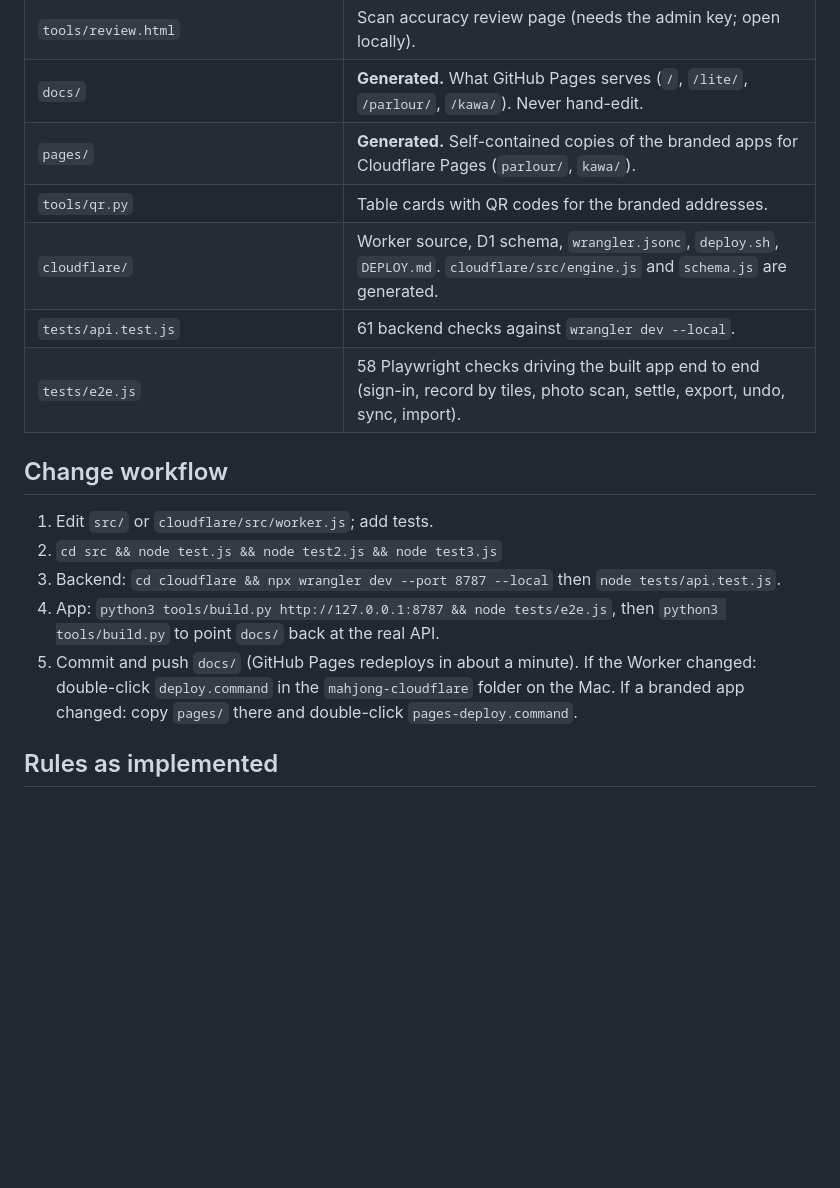
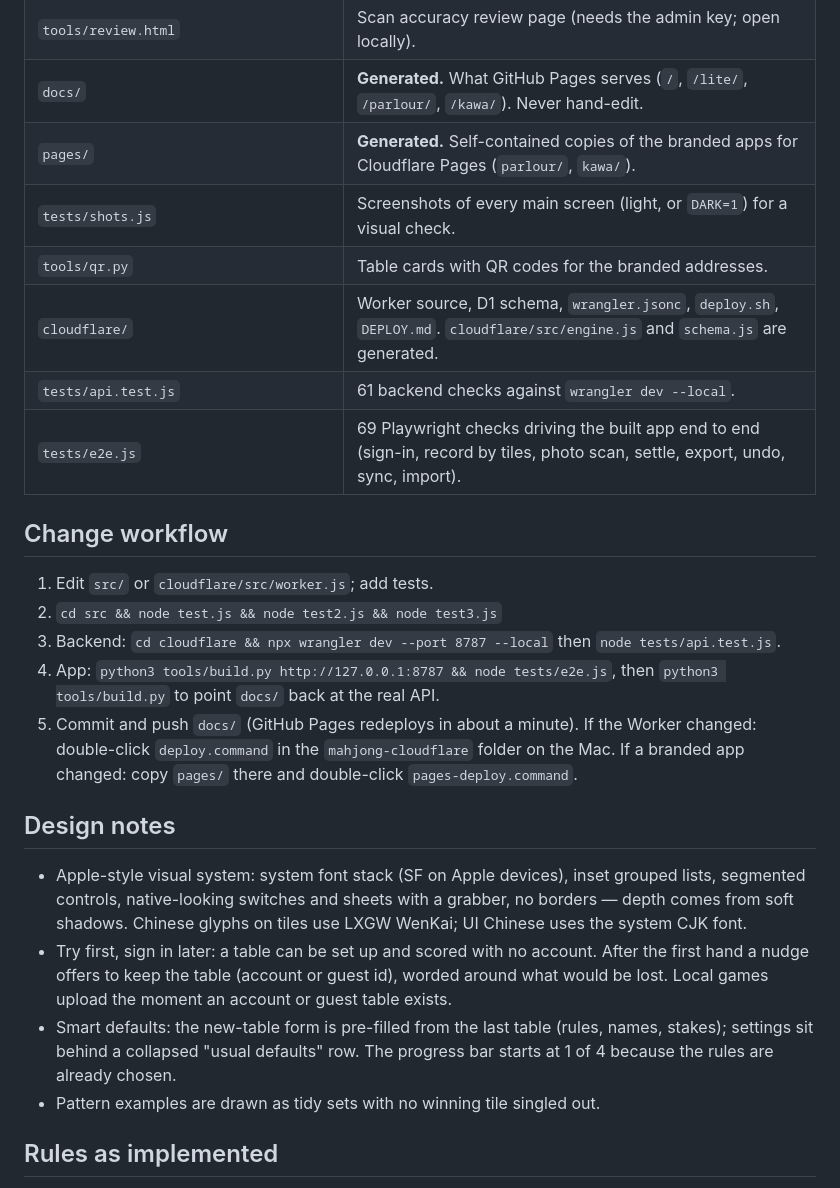
Before and after one commit to maxondelberthakim-lgtm/mahjong-scorebook, a Markdown page: README.md, the part around the change. Rendered like a GitHub page; blank space fills up the shorter version.

```diff
--- a/README.md
+++ b/README.md
@@ -37,10 +37,11 @@ Phone browser ──► GitHub Pages PWA (docs/index.html: Preact UI + scoring e
 | `tools/review.html` | Scan accuracy review page (needs the admin key; open locally). |
 | `docs/` | **Generated.** What GitHub Pages serves (`/`, `/lite/`, `/parlour/`, `/kawa/`). Never hand-edit. |
 | `pages/` | **Generated.** Self-contained copies of the branded apps for Cloudflare Pages (`parlour/`, `kawa/`). |
+| `tests/shots.js` | Screenshots of every main screen (light, or `DARK=1`) for a visual check. |
 | `tools/qr.py` | Table cards with QR codes for the branded addresses. |
 | `cloudflare/` | Worker source, D1 schema, `wrangler.jsonc`, `deploy.sh`, `DEPLOY.md`. `cloudflare/src/engine.js` and `schema.js` are generated. |
 | `tests/api.test.js` | 61 backend checks against `wrangler dev --local`. |
-| `tests/e2e.js` | 58 Playwright checks driving the built app end to end (sign-in, record by tiles, photo scan, settle, export, undo, sync, import). |
+| `tests/e2e.js` | 69 Playwright checks driving the built app end to end (sign-in, record by tiles, photo scan, settle, export, undo, sync, import). |
 
 ## Change workflow
 
@@ -50,6 +51,13 @@ Phone browser ──► GitHub Pages PWA (docs/index.html: Preact UI + scoring e
 4. App: `python3 tools/build.py http://127.0.0.1:8787 && node tests/e2e.js`, then `python3 tools/build.py` to point `docs/` back at the real API.
 5. Commit and push `docs/` (GitHub Pages redeploys in about a minute). If the Worker changed: double-click `deploy.command` in the `mahjong-cloudflare` folder on the Mac. If a branded app changed: copy `pages/` there and double-click `pages-deploy.command`.
 
+## Design notes
+
+- Apple-style visual system: system font stack (SF on Apple devices), inset grouped lists, segmented controls, native-looking switches and sheets with a grabber, no borders — depth comes from soft shadows. Chinese glyphs on tiles use LXGW WenKai; UI Chinese uses the system CJK font.
+- Try first, sign in later: a table can be set up and scored with no account. After the first hand a nudge offers to keep the table (account or guest id), worded around what would be lost. Local games upload the moment an account or guest table exists.
+- Smart defaults: the new-table form is pre-filled from the last table (rules, names, stakes); settings sit behind a collapsed "usual defaults" row. The progress bar starts at 1 of 4 because the rules are already chosen.
+- Pattern examples are drawn as tidy sets with no winning tile singled out.
+
 ## Rules as implemented
 
 Default values follow the common references (Hong Kong 3 faan to win with the half-spicy table, Singapore 1 tai and cap 5 with animals and instant payouts, Riichi with full fu/han and uma/oka, Taiwanese base 30 + 10 per tai with dealer streak tai, MCR 81 fan ticked by hand, custom points). Hong Kong, Singapore and Taiwanese pattern values are editable per game; Riichi and MCR follow their published standards. Liability (包) is a manual pick. Details and the engine model are in the header comments of `src/engine.js`.
```
